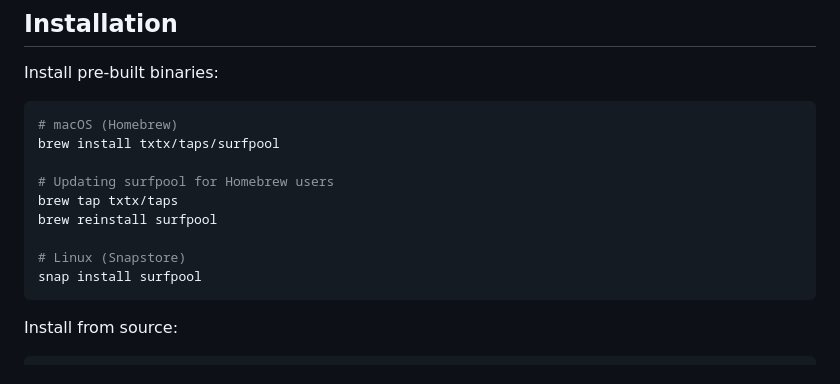
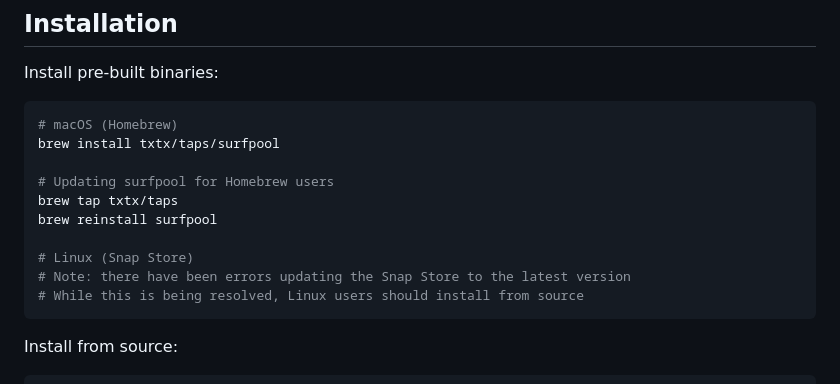
Before and after one commit to txtx/surfpool, a Markdown page: README.md, the part around the change. Drawn GitHub-style.

Commit message:
chore(docs): update README with linux installation steps

````diff
--- a/README.md
+++ b/README.md
@@ -49,8 +49,9 @@ brew install txtx/taps/surfpool
 brew tap txtx/taps
 brew reinstall surfpool
 
-# Linux (Snapstore)
-snap install surfpool
+# Linux (Snap Store)
+# Note: there have been errors updating the Snap Store to the latest version
+# While this is being resolved, Linux users should install from source
 ```
 
 
````
